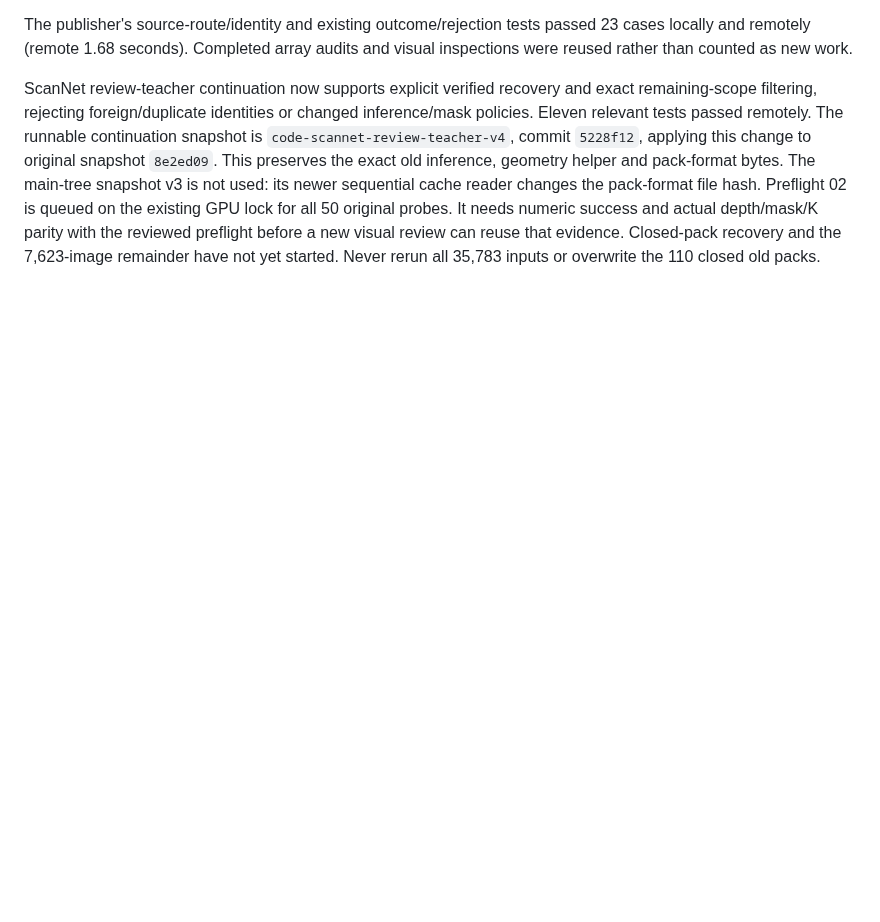
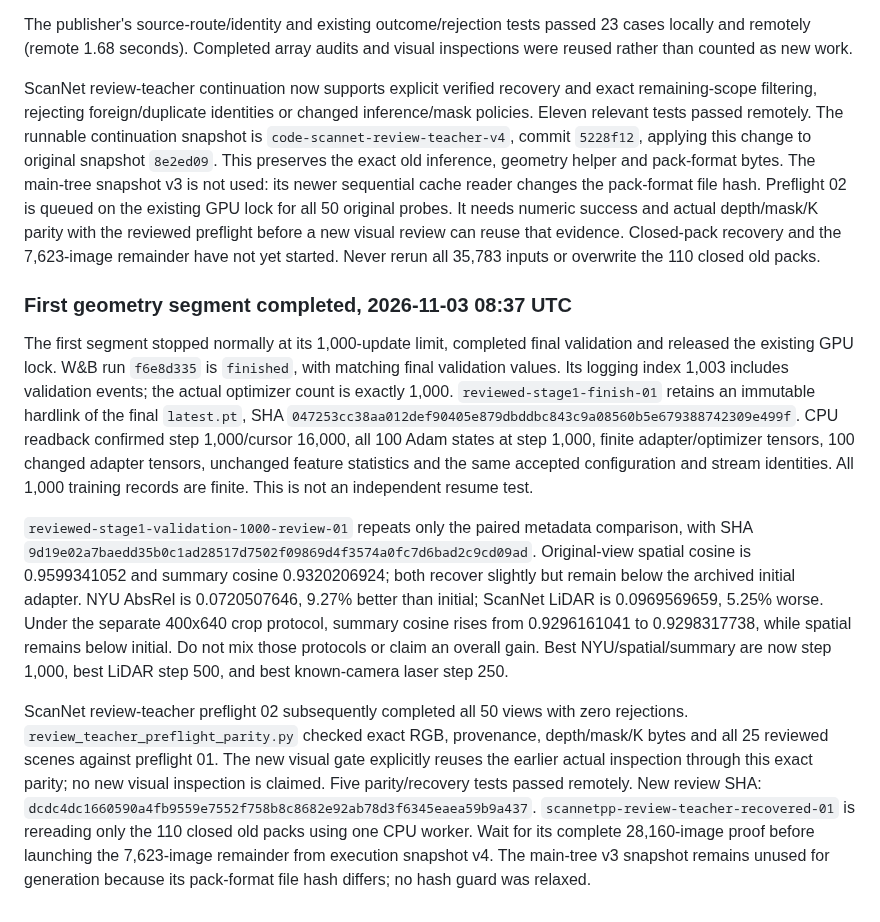
Before and after one commit to chongxi/radio-moge, a Markdown page: docs/geometry-corpus-acceptance.md, the part around the change. GitHub-like rendering; blank space fills up the shorter version.

Commit message:
Record completed 1000-step segment, paired validation and exact ScanNet preflight parity

```diff
--- a/docs/geometry-corpus-acceptance.md
+++ b/docs/geometry-corpus-acceptance.md
@@ -1544,3 +1544,39 @@ all 50 original probes. It needs numeric success and actual depth/mask/K
 parity with the reviewed preflight before a new visual review can reuse that
 evidence. Closed-pack recovery and the 7,623-image remainder have not yet
 started. Never rerun all 35,783 inputs or overwrite the 110 closed old packs.
+
+### First geometry segment completed, 2026-11-03 08:37 UTC
+
+The first segment stopped normally at its 1,000-update limit, completed final
+validation and released the existing GPU lock. W&B run `f6e8d335` is `finished`,
+with matching final validation values. Its logging index 1,003 includes
+validation events; the actual optimizer count is exactly 1,000.
+`reviewed-stage1-finish-01` retains an immutable hardlink of the final
+`latest.pt`, SHA `047253cc38aa012def90405e879dbddbc843c9a08560b5e679388742309e499f`.
+CPU readback confirmed step 1,000/cursor 16,000, all 100 Adam states at step
+1,000, finite adapter/optimizer tensors, 100 changed adapter tensors, unchanged
+feature statistics and the same accepted configuration and stream identities.
+All 1,000 training records are finite. This is not an independent resume test.
+
+`reviewed-stage1-validation-1000-review-01` repeats only the paired metadata
+comparison, with SHA `9d19e02a7baedd35b0c1ad28517d7502f09869d4f3574a0fc7d6bad2c9cd09ad`.
+Original-view spatial cosine is 0.9599341052 and summary cosine 0.9320206924;
+both recover slightly but remain below the archived initial adapter. NYU
+AbsRel is 0.0720507646, 9.27% better than initial; ScanNet LiDAR is 0.0969569659,
+5.25% worse. Under the separate 400x640 crop protocol, summary cosine rises
+from 0.9296161041 to 0.9298317738, while spatial remains below initial. Do not
+mix those protocols or claim an overall gain. Best NYU/spatial/summary are now
+step 1,000, best LiDAR step 500, and best known-camera laser step 250.
+
+ScanNet review-teacher preflight 02 subsequently completed all 50 views with
+zero rejections. `review_teacher_preflight_parity.py` checked exact RGB,
+provenance, depth/mask/K bytes and all 25 reviewed scenes against preflight 01.
+The new visual gate explicitly reuses the earlier actual inspection through
+this exact parity; no new visual inspection is claimed. Five parity/recovery
+tests passed remotely. New review SHA:
+`dcdc4dc1660590a4fb9559e7552f758b8c8682e92ab78d3f6345eaea59b9a437`.
+`scannetpp-review-teacher-recovered-01` is rereading only the 110 closed old
+packs using one CPU worker. Wait for its complete 28,160-image proof before
+launching the 7,623-image remainder from execution snapshot v4. The main-tree
+v3 snapshot remains unused for generation because its pack-format file hash
+differs; no hash guard was relaxed.
```
